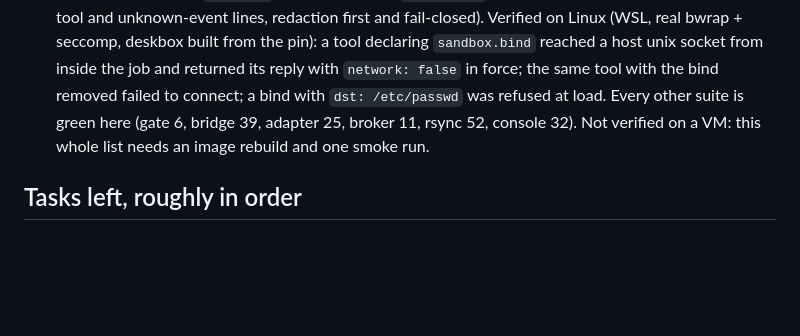
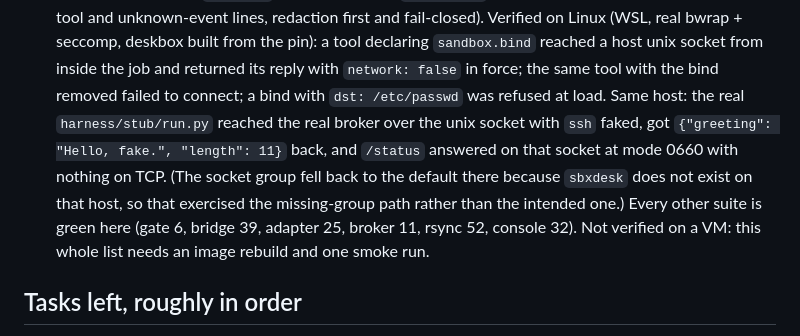
Before and after one commit to RALaBarge/enclave, a Markdown page: TODO.md, the part around the change. Rendered like a GitHub page; blank space fills up the shorter version.

Commit message:
TODO: the stub-to-broker unix path was run too, not just unit-tested

```diff
--- a/TODO.md
+++ b/TODO.md
@@ -34,7 +34,7 @@ Last updated 2026-10-18 (branch `desk-tools`). `main` is the last settled state;
   logging (`--loom-url`, one assistant message per turn with tool and unknown-event lines, redaction first and fail-closed).
   Verified on Linux (WSL, real bwrap + seccomp, deskbox built from the pin): a tool declaring `sandbox.bind` reached a host unix
   socket from inside the job and returned its reply with `network: false` in force; the same tool with the bind removed failed to
-  connect; a bind with `dst: /etc/passwd` was refused at load. Every other suite is green here (gate 6, bridge 39, adapter 25,
+  connect; a bind with `dst: /etc/passwd` was refused at load. Same host: the real `harness/stub/run.py` reached the real broker over the unix socket with `ssh` faked, got `{"greeting": "Hello, fake.", "length": 11}` back, and `/status` answered on that socket at mode 0660 with nothing on TCP. (The socket group fell back to the default there because `sbxdesk` does not exist on that host, so that exercised the missing-group path rather than the intended one.) Every other suite is green here (gate 6, bridge 39, adapter 25,
   broker 11, rsync 52, console 32). Not verified on a VM: this whole list needs an image rebuild and one smoke run.
 
 ## Tasks left, roughly in order
```
